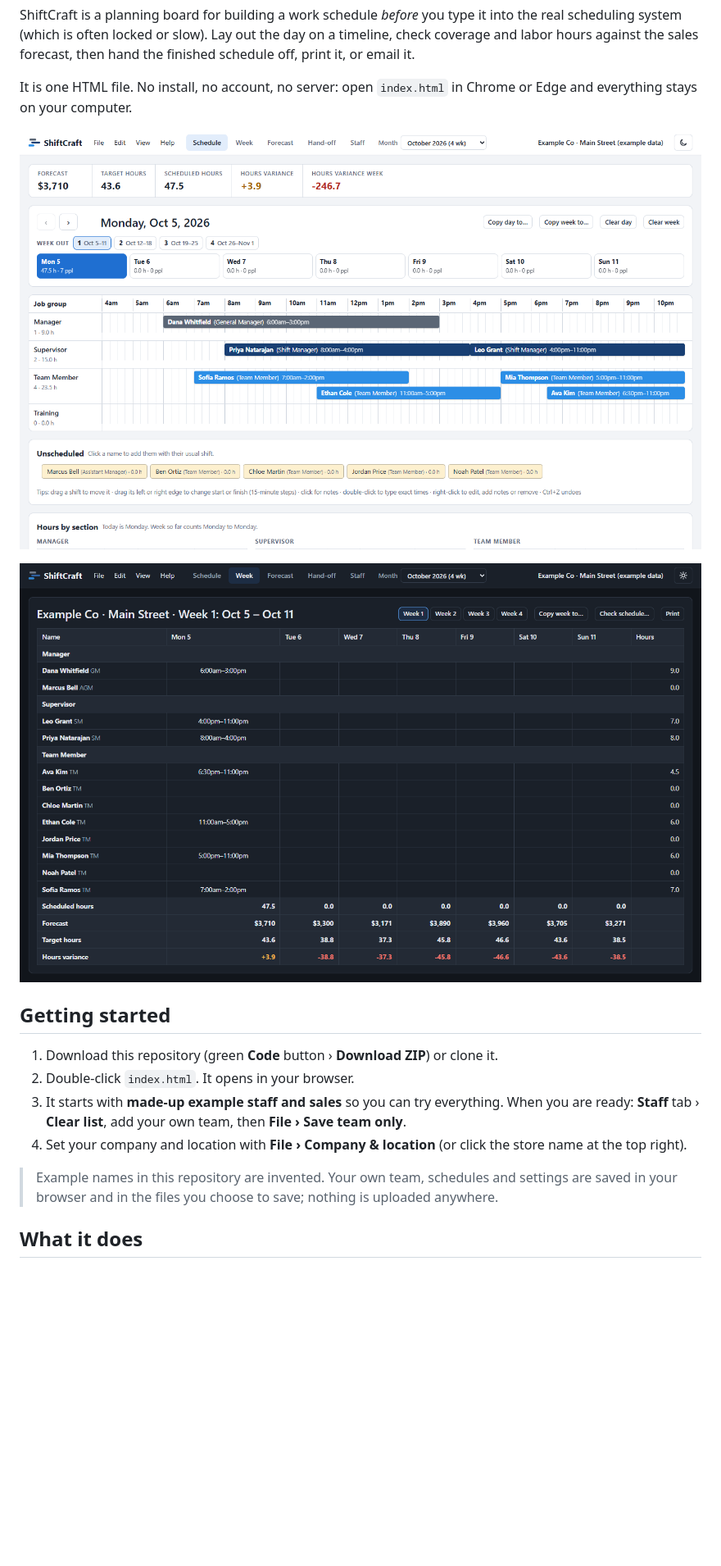
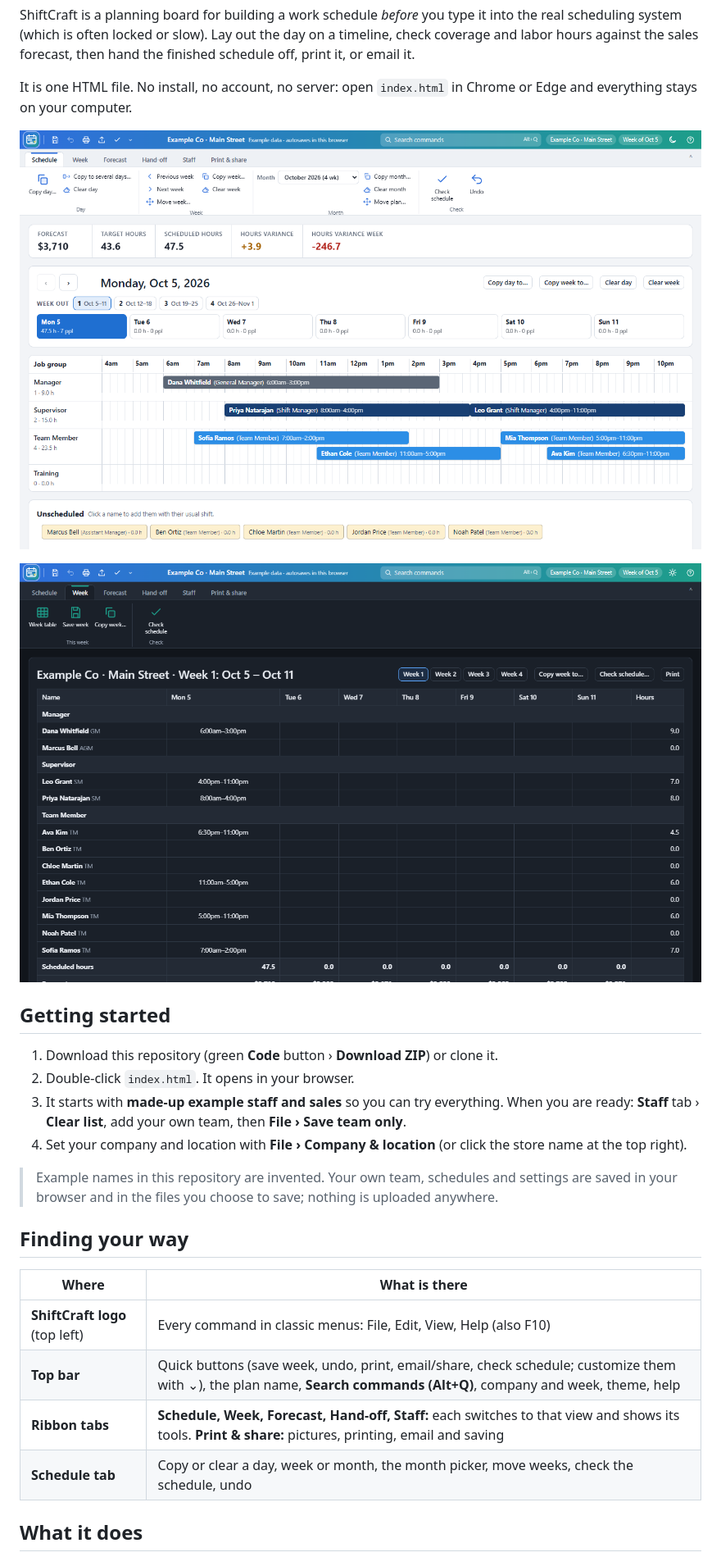
Before and after one commit to xoxide101/shiftcraft, a Markdown page: README.md, the part around one of its changes. Shown at 82% size. GitHub-like rendering; pictures changed too: docs/schedule.png, docs/week-dark.png; blank space fills up the shorter version.

```diff
--- a/README.md
+++ b/README.md
@@ -18,6 +20,15 @@ It is one HTML file. No install, no account, no server: open `index.html` in Chr
 4. Set your company and location with **File › Company & location** (or click the store name at the top right).
 
 > Example names in this repository are invented. Your own team, schedules and settings are saved in your browser and in the files you choose to save; nothing is uploaded anywhere.
+
+## Finding your way
+
+| Where | What is there |
+| --- | --- |
+| **ShiftCraft logo** (top left) | Every command in classic menus: File, Edit, View, Help (also F10) |
+| **Top bar** | Quick buttons (save week, undo, print, email/share, check schedule; customize them with ⌄), the plan name, **Search commands (Alt+Q)**, company and week, theme, help |
+| **Ribbon tabs** | **Schedule, Week, Forecast, Hand-off, Staff:** each switches to that view and shows its tools. **Print & share:** pictures, printing, email and saving |
+| **Schedule tab** | Copy or clear a day, week or month, the month picker, move weeks, check the schedule, undo |
 
 ## What it does
 
```
Also changed, not shown: other parts of README.md (+2 -0 lines), NOTES.md (+15 -0 lines), 2 other files.
